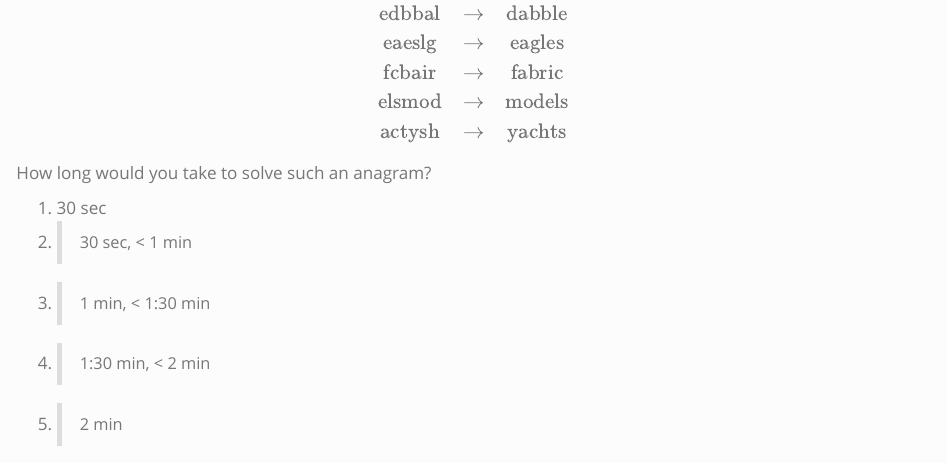
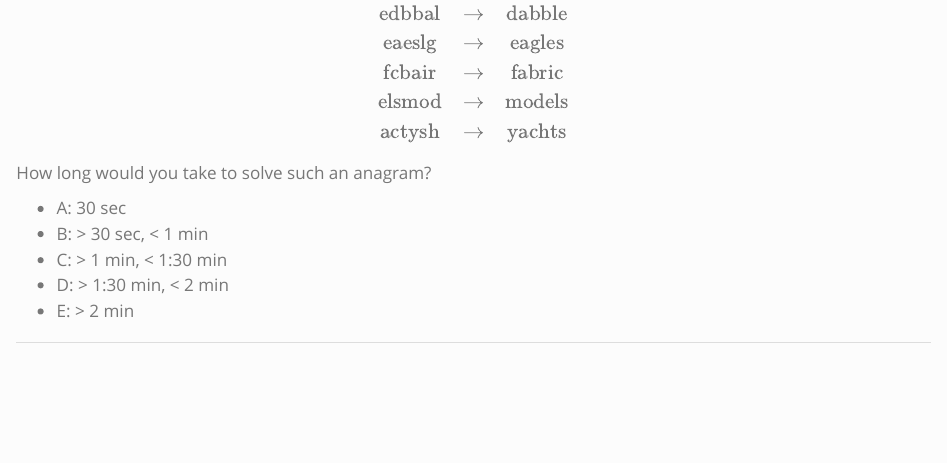
Before and after one commit to MBrede/generative_ai, a Quarto document (content/project_details.qmd): the page in a window 1100 px wide, from 1180 px down. Rendered offline with R 4.5, knitr and Pandoc in place of Quarto, with nearby package versions.

Commit message:
fixed render-issue

```diff
--- a/content/project_details.qmd
+++ b/content/project_details.qmd
@@ -62,11 +62,13 @@ $$
 
 How long would you take to solve such an anagram?
 
-1. 30 sec
-2. > 30 sec, < 1 min
-3. > 1 min, < 1:30 min
-4. > 1:30 min, < 2 min
-5. > 2 min
+* A: 30 sec
+* B: > 30 sec, < 1 min
+* C: > 1 min, < 1:30 min
+* D: > 1:30 min, < 2 min
+* E: > 2 min
+
+***
 
 :::{class="card"}
 :::{class="content"}
```
Also changed, not shown: content/project_details.qmd (3 more changed lines).
